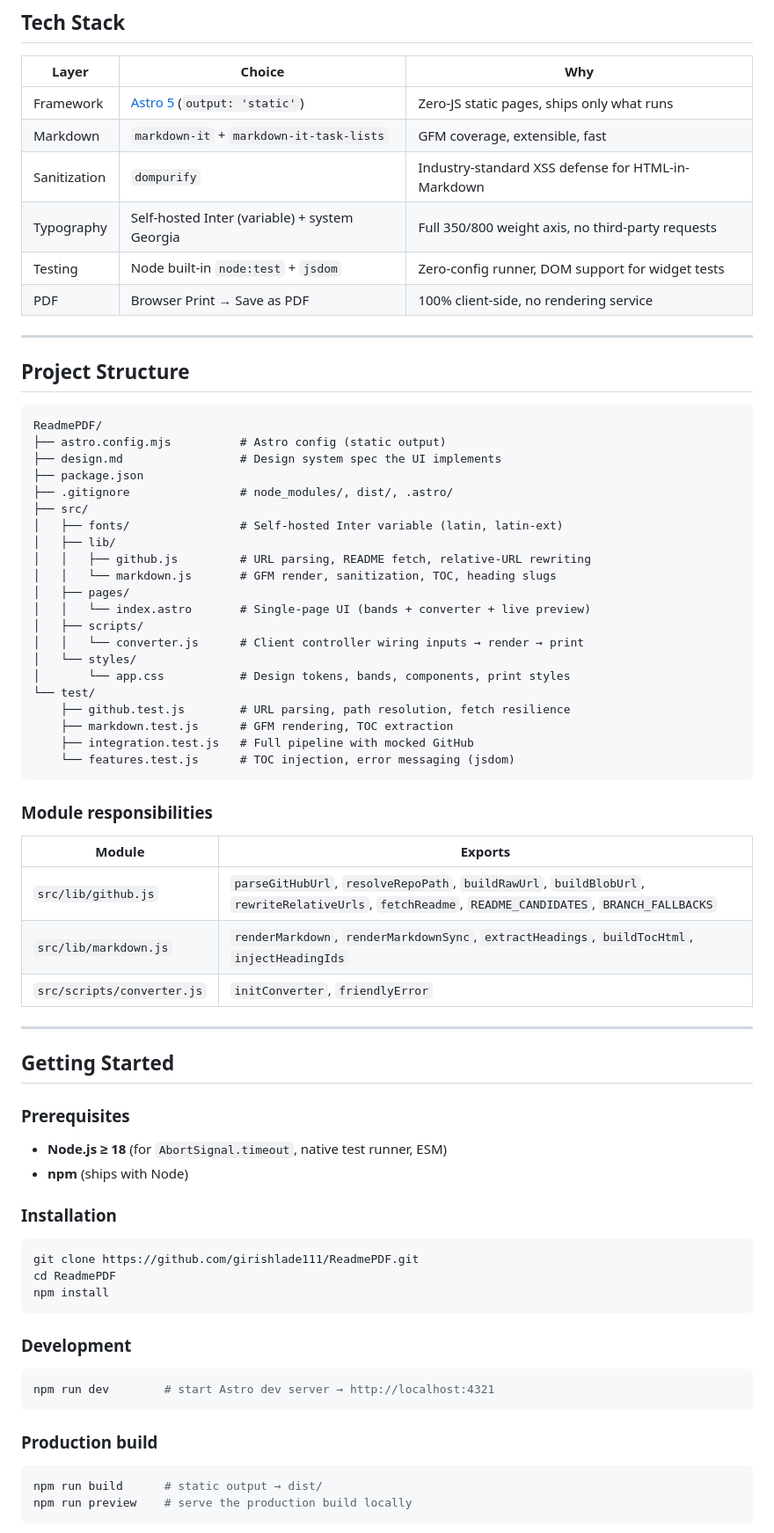
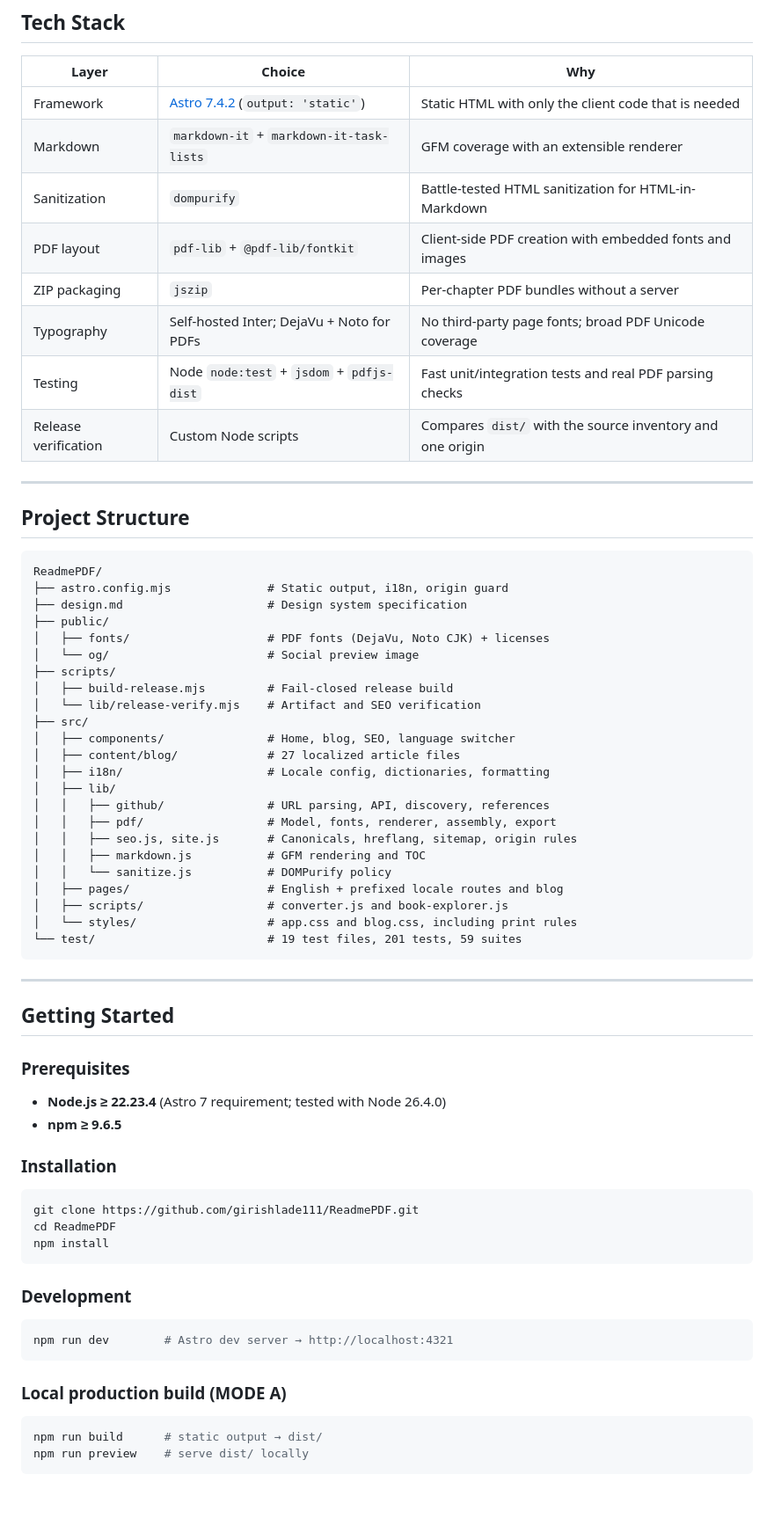
Before and after one commit to girishlade111/ReadmePDF, a Markdown page: README.md, the part around one of its changes. Shown at 88% size. Drawn GitHub-style; blank space fills up the shorter version.

````diff
--- a/README.md
+++ b/README.md
@@ -129,12 +137,14 @@ No uploads. No backend. No cookies.
 
 | Layer | Choice | Why |
 | ----- | ------ | --- |
-| Framework | [Astro 5](https://astro.build) (`output: 'static'`) | Zero-JS static pages, ships only what runs |
-| Markdown | `markdown-it` + `markdown-it-task-lists` | GFM coverage, extensible, fast |
-| Sanitization | `dompurify` | Industry-standard XSS defense for HTML-in-Markdown |
-| Typography | Self-hosted Inter (variable) + system Georgia | Full 350/800 weight axis, no third-party requests |
-| Testing | Node built-in `node:test` + `jsdom` | Zero-config runner, DOM support for widget tests |
-| PDF | Browser Print → Save as PDF | 100% client-side, no rendering service |
+| Framework | [Astro 7.4.2](https://astro.build) (`output: 'static'`) | Static HTML with only the client code that is needed |
+| Markdown | `markdown-it` + `markdown-it-task-lists` | GFM coverage with an extensible renderer |
+| Sanitization | `dompurify` | Battle-tested HTML sanitization for HTML-in-Markdown |
+| PDF layout | `pdf-lib` + `@pdf-lib/fontkit` | Client-side PDF creation with embedded fonts and images |
+| ZIP packaging | `jszip` | Per-chapter PDF bundles without a server |
+| Typography | Self-hosted Inter; DejaVu + Noto for PDFs | No third-party page fonts; broad PDF Unicode coverage |
+| Testing | Node `node:test` + `jsdom` + `pdfjs-dist` | Fast unit/integration tests and real PDF parsing checks |
+| Release verification | Custom Node scripts | Compares `dist/` with the source inventory and one origin |
 
 ---
 
@@ -142,35 +152,29 @@ No uploads. No backend. No cookies.
 
 ```
 ReadmePDF/
-├── astro.config.mjs          # Astro config (static output)
-├── design.md                 # Design system spec the UI implements
-├── package.json
-├── .gitignore                # node_modules/, dist/, .astro/
+├── astro.config.mjs              # Static output, i18n, origin guard
+├── design.md                     # Design system specification
+├── public/
+│   ├── fonts/                    # PDF fonts (DejaVu, Noto CJK) + licenses
+│   └── og/                       # Social preview image
+├── scripts/
+│   ├── build-release.mjs         # Fail-closed release build
+│   └── lib/release-verify.mjs    # Artifact and SEO verification
 ├── src/
-│   ├── fonts/                # Self-hosted Inter variable (latin, latin-ext)
+│   ├── components/               # Home, blog, SEO, language switcher
+│   ├── content/blog/             # 27 localized article files
+│   ├── i18n/                     # Locale config, dictionaries, formatting
 │   ├── lib/
-│   │   ├── github.js         # URL parsing, README fetch, relative-URL rewriting
-│   │   └── markdown.js       # GFM render, sanitization, TOC, heading slugs
-│   ├── pages/
-│   │   └── index.astro       # Single-page UI (bands + converter + live preview)
-│   ├── scripts/
-│   │   └── converter.js      # Client controller wiring inputs → render → print
-│   └── styles/
-│       └── app.css           # Design tokens, bands, components, print styles
-└── test/
-    ├── github.test.js        # URL parsing, path resolution, fetch resilience
-    ├── markdown.test.js      # GFM rendering, TOC extraction
-    ├── integration.test.js   # Full pipeline with mocked GitHub
-    └── features.test.js      # TOC injection, error messaging (jsdom)
+│   │   ├── github/               # URL parsing, API, discovery, references
+│   │   ├── pdf/                  # Model, fonts, renderer, assembly, export
+│   │   ├── seo.js, site.js       # Canonicals, hreflang, sitemap, origin rules
+│   │   ├── markdown.js           # GFM rendering and TOC
+│   │   └── sanitize.js           # DOMPurify policy
+│   ├── pages/                    # English + prefixed locale routes and blog
+│   ├── scripts/                  # converter.js and book-explorer.js
+│   └── styles/                   # app.css and blog.css, including print rules
+└── test/                         # 19 test files, 201 tests, 59 suites
 ```
-
-### Module responsibilities
-
-| Module | Exports |
-| ------ | ------- |
-| `src/lib/github.js` | `parseGitHubUrl`, `resolveRepoPath`, `buildRawUrl`, `buildBlobUrl`, `rewriteRelativeUrls`, `fetchReadme`, `README_CANDIDATES`, `BRANCH_FALLBACKS` |
-| `src/lib/markdown.js` | `renderMarkdown`, `renderMarkdownSync`, `extractHeadings`, `buildTocHtml`, `injectHeadingIds` |
-| `src/scripts/converter.js` | `initConverter`, `friendlyError` |
 
 ---
 
@@ -178,8 +182,8 @@ ReadmePDF/
 
 ### Prerequisites
 
-- **Node.js ≥ 18** (for `AbortSignal.timeout`, native test runner, ESM)
-- **npm** (ships with Node)
+- **Node.js ≥ 22.23.4** (Astro 7 requirement; tested with Node 26.4.0)
+- **npm ≥ 9.6.5**
 
 ### Installation
 
@@ -192,12 +196,12 @@ npm install
 ### Development
 
 ```bash
-npm run dev        # start Astro dev server → http://localhost:4321
+npm run dev        # Astro dev server → http://localhost:4321
 ```
 
-### Production build
+### Local production build (MODE A)
 
 ```bash
 npm run build      # static output → dist/
-npm run preview    # serve the production build locally
+npm run preview    # serve dist/ locally
 ```
````
Also changed, not shown: other parts of README.md (+169 -119 lines), docs/SECURITY-HEADERS.md (added, +191 -0 lines).
